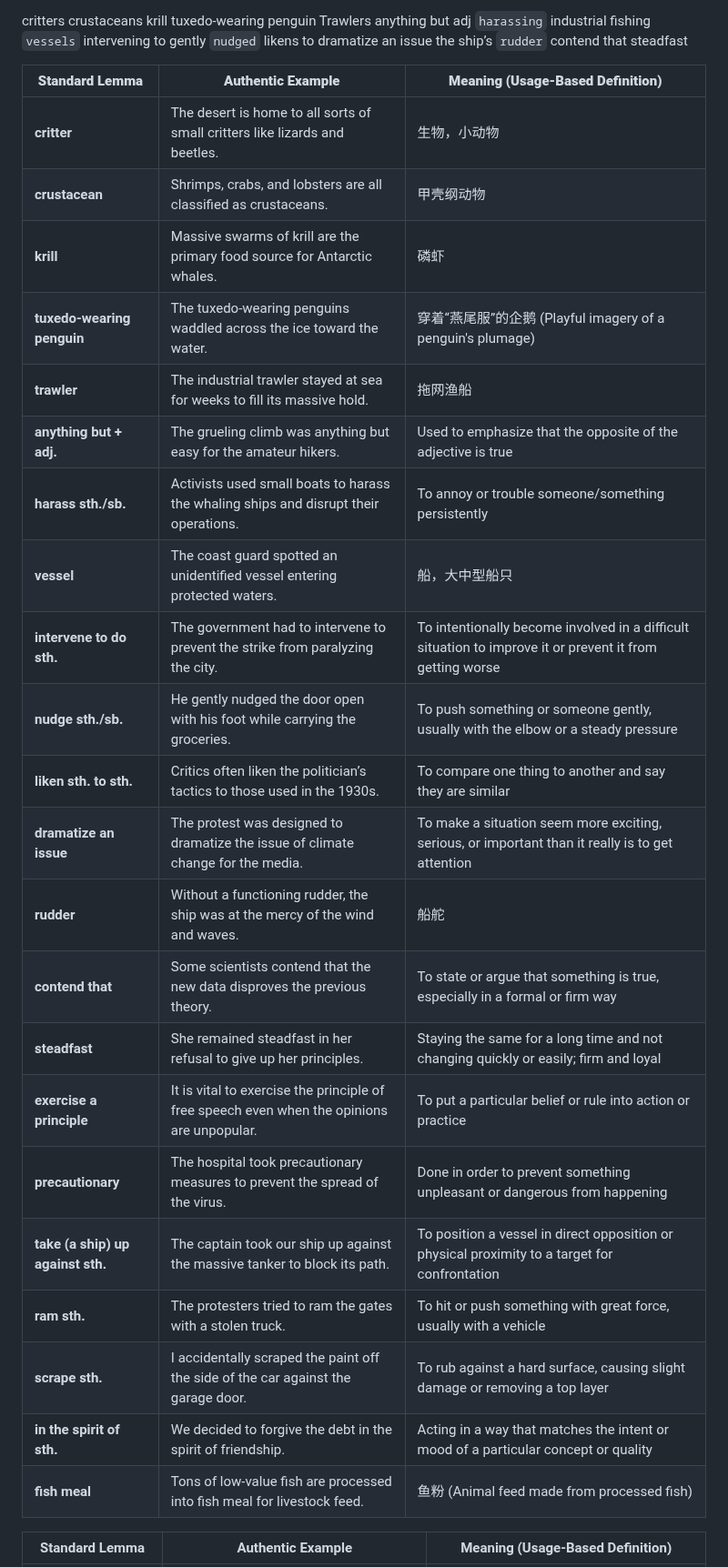
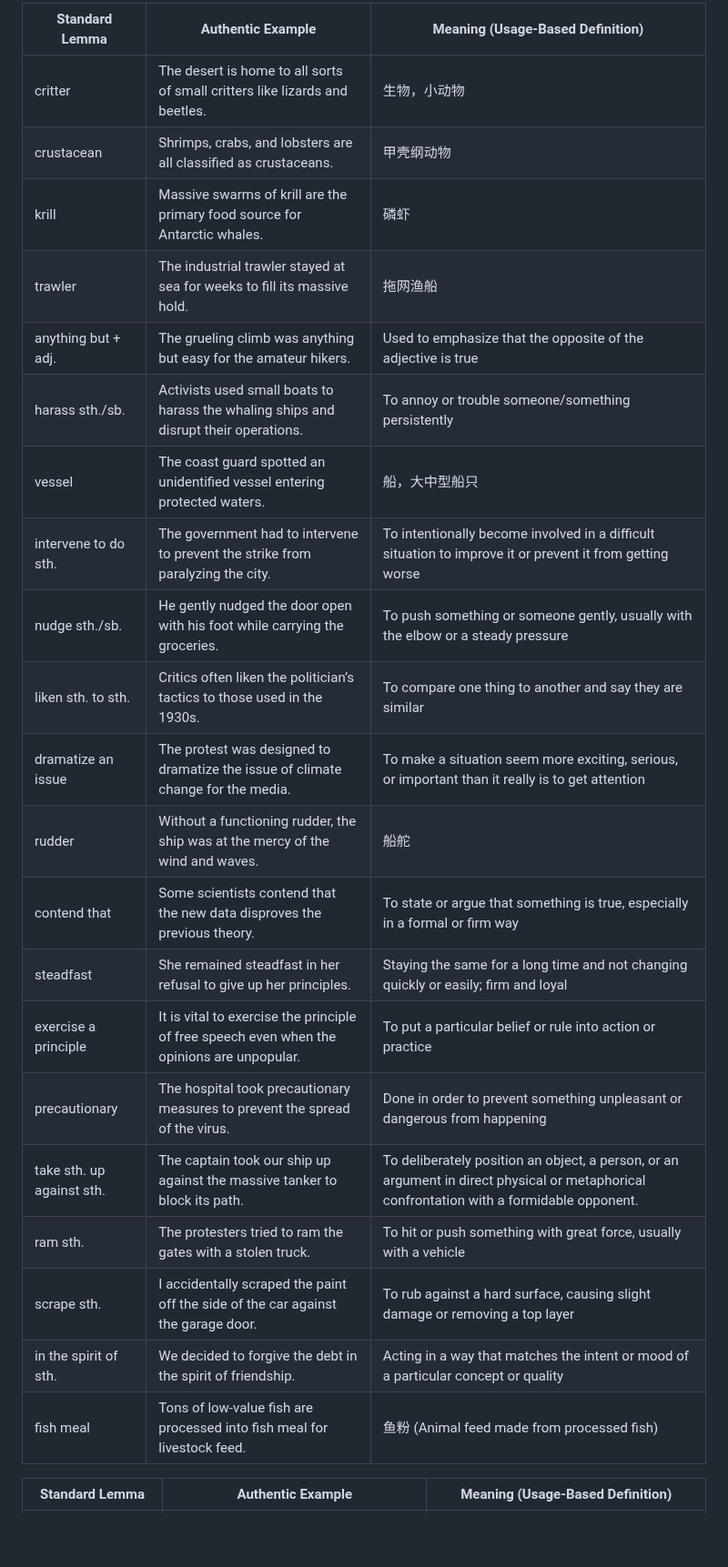
Before and after one commit to xjyssg/english-learning, a Markdown page: 生词本.md, the part around the change. Shown at 91% size. Rendered like a GitHub page; blank space fills up the shorter version.

Commit message:
vault backup: 2026-04-25 21:46:12

```diff
--- a/生词本.md
+++ b/生词本.md
@@ -2,47 +2,31 @@
 
 
 
-critters
-crustaceans
-krill
-tuxedo-wearing penguin
-Trawlers
-anything but adj
-`harassing` industrial fishing `vessels`
-intervening to
-gently `nudged`
-likens to
-dramatize an issue
-the ship’s `rudder`
-contend that
-steadfast
 
 
-
-| **Standard Lemma**                | **Authentic Example**                                                                      | **Meaning (Usage-Based Definition)**                                                                     |
+| Standard Lemma                | Authentic Example                                                                      | Meaning (Usage-Based Definition)                                                                     |
 | --------------------------------- | ------------------------------------------------------------------------------------------ | -------------------------------------------------------------------------------------------------------- |
-| **critter**                       | The desert is home to all sorts of small critters like lizards and beetles.                | 生物，小动物                                                                                                   |
-| **crustacean**                    | Shrimps, crabs, and lobsters are all classified as crustaceans.                            | 甲壳纲动物                                                                                                    |
-| **krill**                         | Massive swarms of krill are the primary food source for Antarctic whales.                  | 磷虾                                                                                                       |
-| **tuxedo-wearing penguin**        | The tuxedo-wearing penguins waddled across the ice toward the water.                       | 穿着“燕尾服”的企鹅 (Playful imagery of a penguin's plumage)                                                      |
-| **trawler**                       | The industrial trawler stayed at sea for weeks to fill its massive hold.                   | 拖网渔船                                                                                                     |
-| **anything but + adj.**           | The grueling climb was anything but easy for the amateur hikers.                           | Used to emphasize that the opposite of the adjective is true                                             |
-| **harass sth./sb.**               | Activists used small boats to harass the whaling ships and disrupt their operations.       | To annoy or trouble someone/something persistently                                                       |
-| **vessel**                        | The coast guard spotted an unidentified vessel entering protected waters.                  | 船，大中型船只                                                                                                  |
-| **intervene to do sth.**          | The government had to intervene to prevent the strike from paralyzing the city.            | To intentionally become involved in a difficult situation to improve it or prevent it from getting worse |
-| **nudge sth./sb.**                | He gently nudged the door open with his foot while carrying the groceries.                 | To push something or someone gently, usually with the elbow or a steady pressure                         |
-| **liken sth. to sth.**            | Critics often liken the politician’s tactics to those used in the 1930s.                   | To compare one thing to another and say they are similar                                                 |
-| **dramatize an issue**            | The protest was designed to dramatize the issue of climate change for the media.           | To make a situation seem more exciting, serious, or important than it really is to get attention         |
-| **rudder**                        | Without a functioning rudder, the ship was at the mercy of the wind and waves.             | 船舵                                                                                                       |
-| **contend that**                  | Some scientists contend that the new data disproves the previous theory.                   | To state or argue that something is true, especially in a formal or firm way                             |
-| **steadfast**                     | She remained steadfast in her refusal to give up her principles.                           | Staying the same for a long time and not changing quickly or easily; firm and loyal                      |
-| **exercise a principle**          | It is vital to exercise the principle of free speech even when the opinions are unpopular. | To put a particular belief or rule into action or practice                                               |
-| **precautionary**                 | The hospital took precautionary measures to prevent the spread of the virus.               | Done in order to prevent something unpleasant or dangerous from happening                                |
-| **take (a ship) up against sth.** | The captain took our ship up against the massive tanker to block its path.                 | To position a vessel in direct opposition or physical proximity to a target for confrontation            |
-| **ram sth.**                      | The protesters tried to ram the gates with a stolen truck.                                 | To hit or push something with great force, usually with a vehicle                                        |
-| **scrape sth.**                   | I accidentally scraped the paint off the side of the car against the garage door.          | To rub against a hard surface, causing slight damage or removing a top layer                             |
-| **in the spirit of sth.**         | We decided to forgive the debt in the spirit of friendship.                                | Acting in a way that matches the intent or mood of a particular concept or quality                       |
-| **fish meal**                     | Tons of low-value fish are processed into fish meal for livestock feed.                    | 鱼粉 (Animal feed made from processed fish)                                                                |
+| critter                       | The desert is home to all sorts of small critters like lizards and beetles.                | 生物，小动物                                                                                                   |
+| crustacean                    | Shrimps, crabs, and lobsters are all classified as crustaceans.                            | 甲壳纲动物                                                                                                    |
+| krill                         | Massive swarms of krill are the primary food source for Antarctic whales.                  | 磷虾                                                                                                       |
+| trawler                       | The industrial trawler stayed at sea for weeks to fill its massive hold.                   | 拖网渔船                                                                                                     |
+| anything but + adj.           | The grueling climb was anything but easy for the amateur hikers.                           | Used to emphasize that the opposite of the adjective is true                                             |
+| harass sth./sb.               | Activists used small boats to harass the whaling ships and disrupt their operations.       | To annoy or trouble someone/something persistently                                                       |
+| vessel                        | The coast guard spotted an unidentified vessel entering protected waters.                  | 船，大中型船只                                                                                                  |
+| intervene to do sth.          | The government had to intervene to prevent the strike from paralyzing the city.            | To intentionally become involved in a difficult situation to improve it or prevent it from getting worse |
+| nudge sth./sb.                | He gently nudged the door open with his foot while carrying the groceries.                 | To push something or someone gently, usually with the elbow or a steady pressure                         |
+| liken sth. to sth.            | Critics often liken the politician’s tactics to those used in the 1930s.                   | To compare one thing to another and say they are similar                                                 |
+| dramatize an issue            | The protest was designed to dramatize the issue of climate change for the media.           | To make a situation seem more exciting, serious, or important than it really is to get attention         |
+| rudder                        | Without a functioning rudder, the ship was at the mercy of the wind and waves.             | 船舵                                                                                                       |
+| contend that                  | Some scientists contend that the new data disproves the previous theory.                   | To state or argue that something is true, especially in a formal or firm way                             |
+| steadfast                     | She remained steadfast in her refusal to give up her principles.                           | Staying the same for a long time and not changing quickly or easily; firm and loyal                      |
+| exercise a principle          | It is vital to exercise the principle of free speech even when the opinions are unpopular. | To put a particular belief or rule into action or practice                                               |
+| precautionary                 | The hospital took precautionary measures to prevent the spread of the virus.               | Done in order to prevent something unpleasant or dangerous from happening                                |
+| take sth. up against sth. | The captain took our ship up against the massive tanker to block its path.                 |To deliberately position an object, a person, or an argument in direct physical or metaphorical confrontation with a formidable opponent.            |
+| ram sth.                      | The protesters tried to ram the gates with a stolen truck.                                 | To hit or push something with great force, usually with a vehicle                                        |
+| scrape sth.                   | I accidentally scraped the paint off the side of the car against the garage door.          | To rub against a hard surface, causing slight damage or removing a top layer                             |
+| in the spirit of sth.         | We decided to forgive the debt in the spirit of friendship.                                | Acting in a way that matches the intent or mood of a particular concept or quality                       |
+| fish meal                     | Tons of low-value fish are processed into fish meal for livestock feed.                    | 鱼粉 (Animal feed made from processed fish)                                                                |
 
 
 
```
